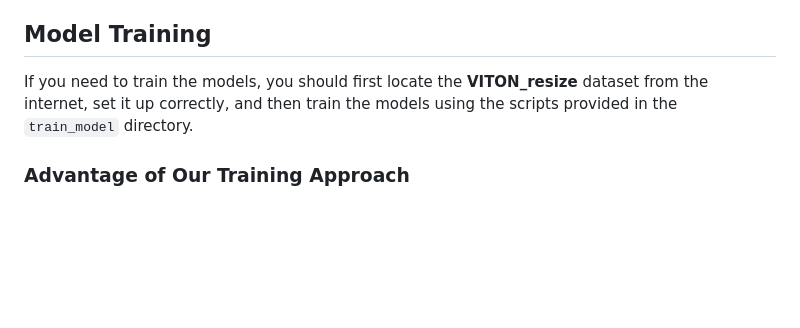
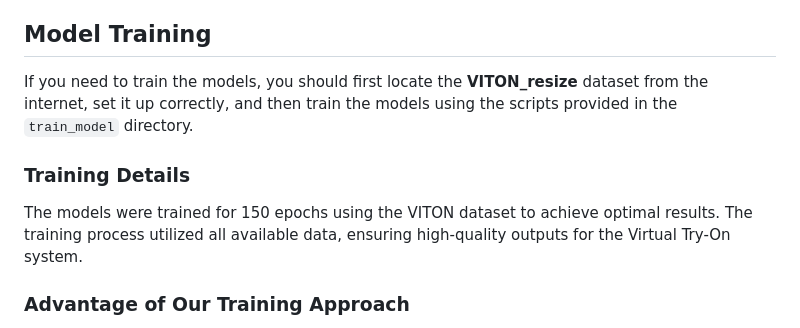
Before and after one commit to HamedDaneshvar/VITON-Composite-Web, a Markdown page: Readme.md, the part around the change. Drawn GitHub-style; blank space fills up the shorter version.

Commit message:
docs(master): add train epoch number

```diff
--- a/Readme.md
+++ b/Readme.md
@@ -67,6 +67,11 @@ Additionally, to manage resources more efficiently, we experimented with using o
 If you need to train the models, you should first locate the **VITON_resize** dataset from the internet, set it up correctly, and then train the models using the scripts provided in the `train_model` directory.
 
 
+### Training Details
+
+The models were trained for 150 epochs using the VITON dataset to achieve optimal results. The training process utilized all available data, ensuring high-quality outputs for the Virtual Try-On system.
+
+
 ### Advantage of Our Training Approach
 
 Our training approach is designed with flexibility and efficiency in mind. The code allows models to be saved at any point during training, and these saved models can be reloaded later to continue training from the exact state where they were left off. This feature is particularly beneficial for:
```
